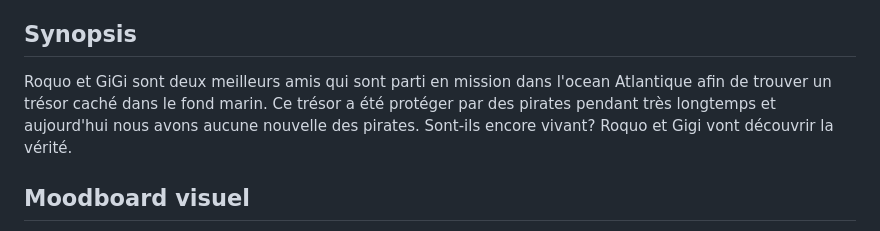
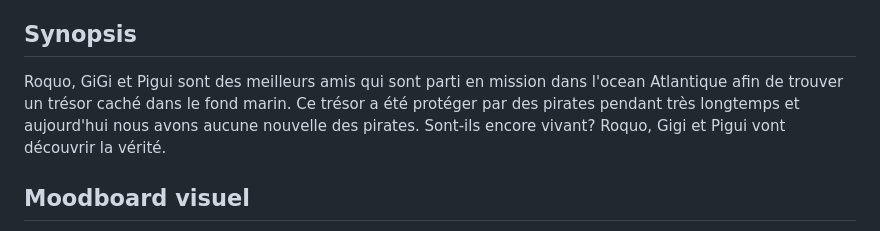
Before and after one commit to lauriehoude/Portfolio_LH, a Markdown page: README.md, the part around the change. GitHub-like rendering.

```diff
--- a/README.md
+++ b/README.md
@@ -17,7 +17,7 @@ Corgirequin se déroule dans l'océan comme j'ai mentionné plus tôt. Notre pro
 
 ## Synopsis ##
 
-Roquo et GiGi sont deux meilleurs amis qui sont parti en mission dans l'ocean Atlantique afin de trouver un trésor caché dans le fond marin. Ce trésor a été protéger par des pirates pendant très longtemps et aujourd'hui nous avons aucune nouvelle des pirates. Sont-ils encore vivant? Roquo et Gigi vont découvrir la vérité.
+Roquo, GiGi et Pigui sont des meilleurs amis qui sont parti en mission dans l'ocean Atlantique afin de trouver un trésor caché dans le fond marin. Ce trésor a été protéger par des pirates pendant très longtemps et aujourd'hui nous avons aucune nouvelle des pirates. Sont-ils encore vivant? Roquo, Gigi et Pigui vont découvrir la vérité.
 
 
 ## Moodboard visuel ##
```
